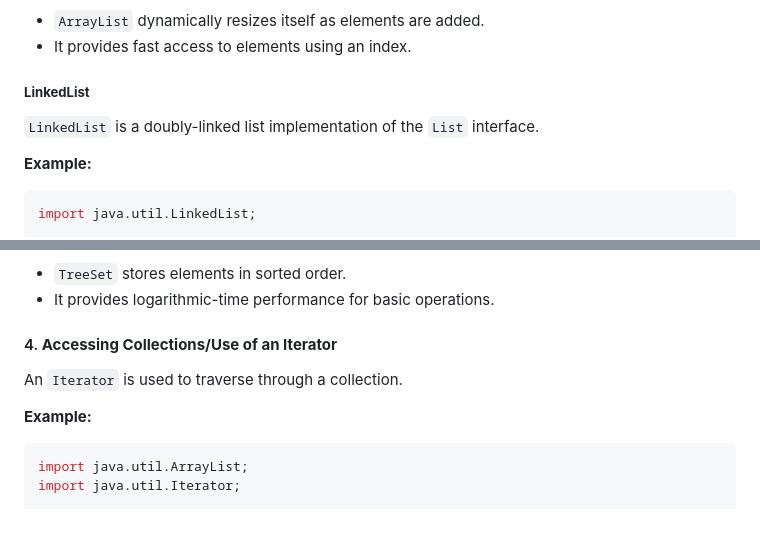
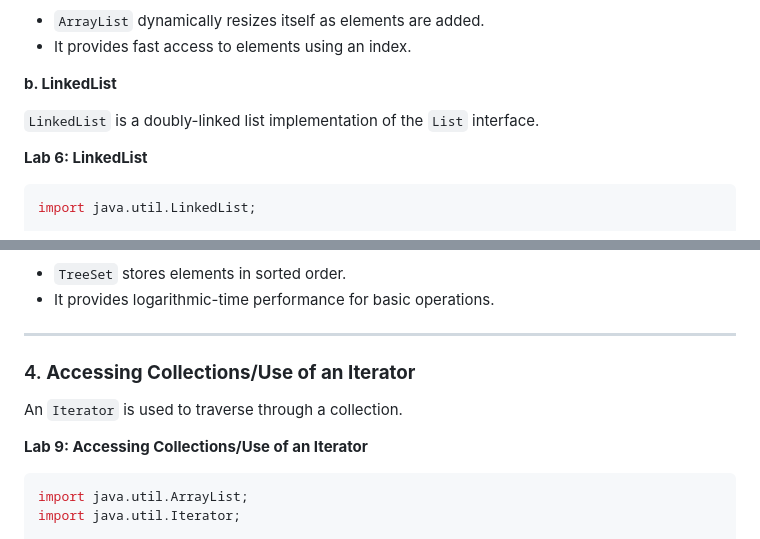
Before and after one commit to Sharatmaharjan/Notes, a Markdown page: BCA/3rd sem/Unit 10: Holding Collection of Data in Java.md, 2 parts joined by grey strips. GitHub-like rendering.

````diff
--- a/BCA/3rd sem/Unit 10: Holding Collection of Data in Java.md
+++ b/BCA/3rd sem/Unit 10: Holding Collection of Data in Java.md
@@ -251,10 +258,11 @@ ArrayList: [Apple, Banana, Cherry]
 - `ArrayList` dynamically resizes itself as elements are added.
 - It provides fast access to elements using an index.
 
-##### **LinkedList**
+**b. LinkedList**
+
 `LinkedList` is a doubly-linked list implementation of the `List` interface.
 
-**Example:**
+**Lab 6: LinkedList**
 ```java
 import java.util.LinkedList;
 
@@ -336,10 +346,13 @@ TreeSet: [Apple, Banana, Cherry]
 - `TreeSet` stores elements in sorted order.
 - It provides logarithmic-time performance for basic operations.
 
-#### 4. **Accessing Collections/Use of an Iterator**
+---
+
+### 4. **Accessing Collections/Use of an Iterator**
+
 An `Iterator` is used to traverse through a collection.
 
-**Example:**
+**Lab 9: Accessing Collections/Use of an Iterator**
 ```java
 import java.util.ArrayList;
 import java.util.Iterator;
````
Also changed, not shown: other parts of BCA/3rd sem/Unit 10: Holding Collection of Data in Java.md (+30 -24 lines).
